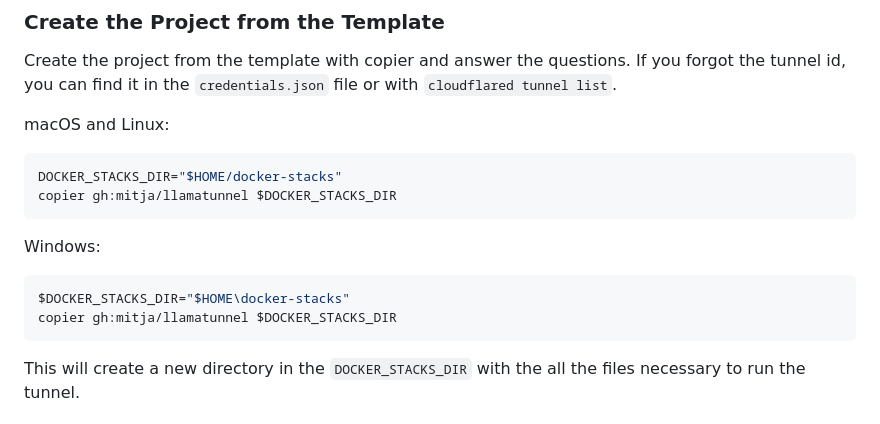
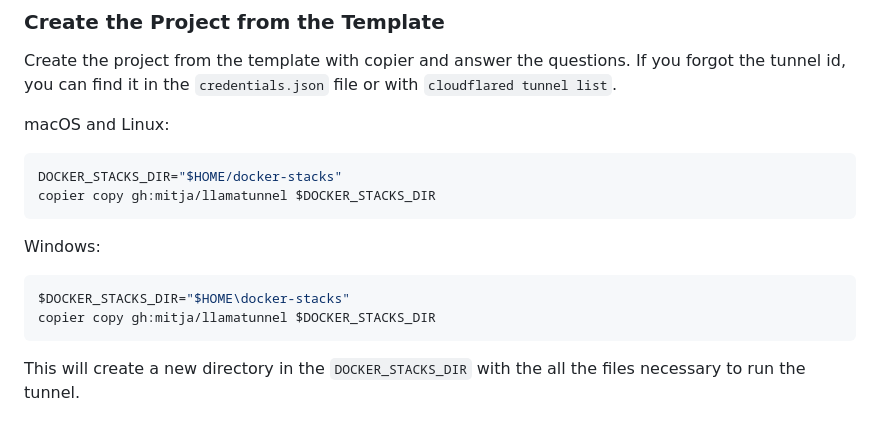
Before and after one commit to mitja/llamatunnel, a Markdown page: README.md, the part around the change. Rendered like a GitHub page.

Commit message:
Fix the copier command.

````diff
--- a/README.md
+++ b/README.md
@@ -80,14 +80,14 @@ macOS and Linux:
 
 ```bash
 DOCKER_STACKS_DIR="$HOME/docker-stacks"
-copier gh:mitja/llamatunnel $DOCKER_STACKS_DIR
+copier copy gh:mitja/llamatunnel $DOCKER_STACKS_DIR
 ```
 
 Windows:
 
 ```powershell
 $DOCKER_STACKS_DIR="$HOME\docker-stacks"
-copier gh:mitja/llamatunnel $DOCKER_STACKS_DIR
+copier copy gh:mitja/llamatunnel $DOCKER_STACKS_DIR
 ```
 
 This will create a new directory in the `DOCKER_STACKS_DIR` with the all the files necessary to run the tunnel.
````
